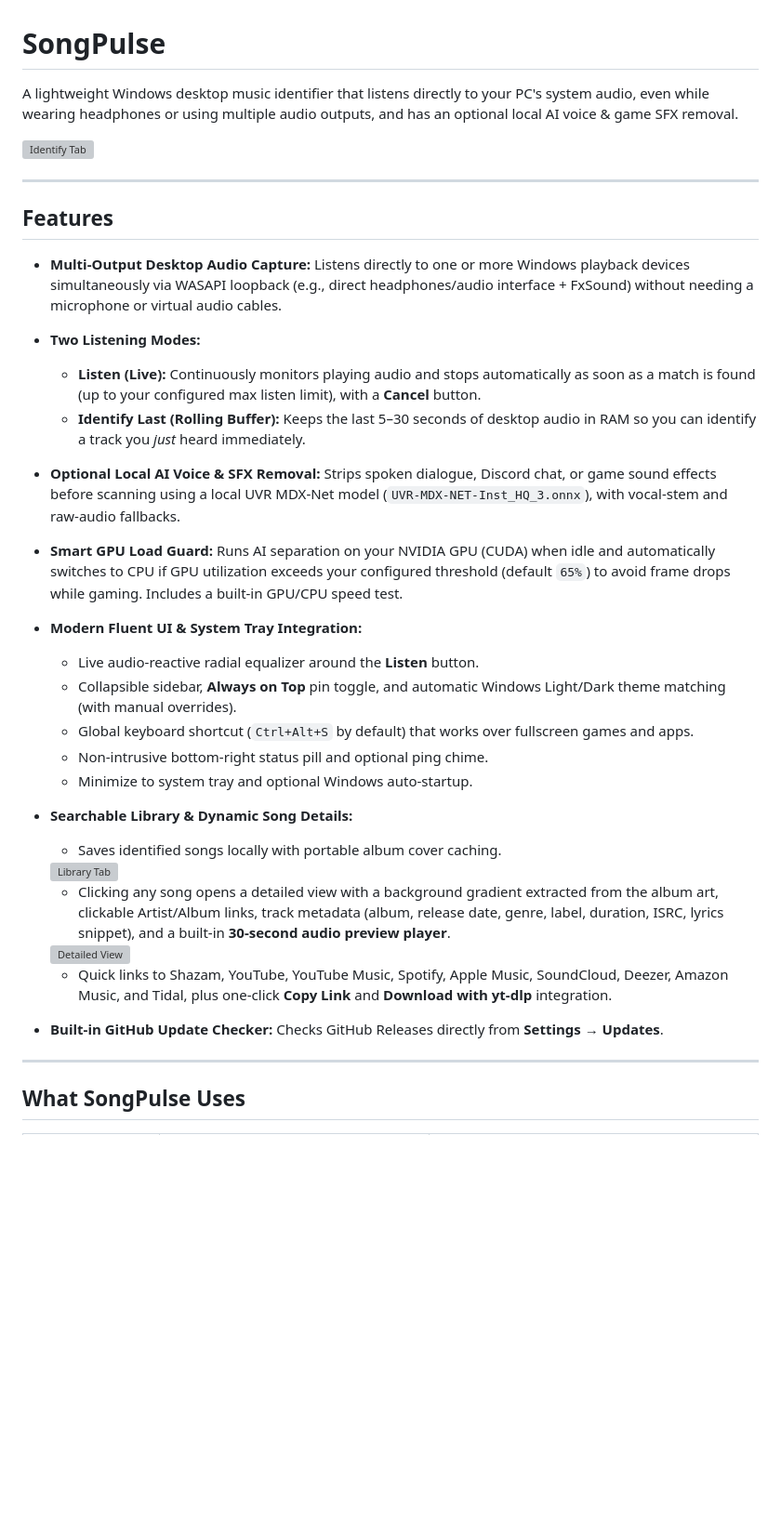
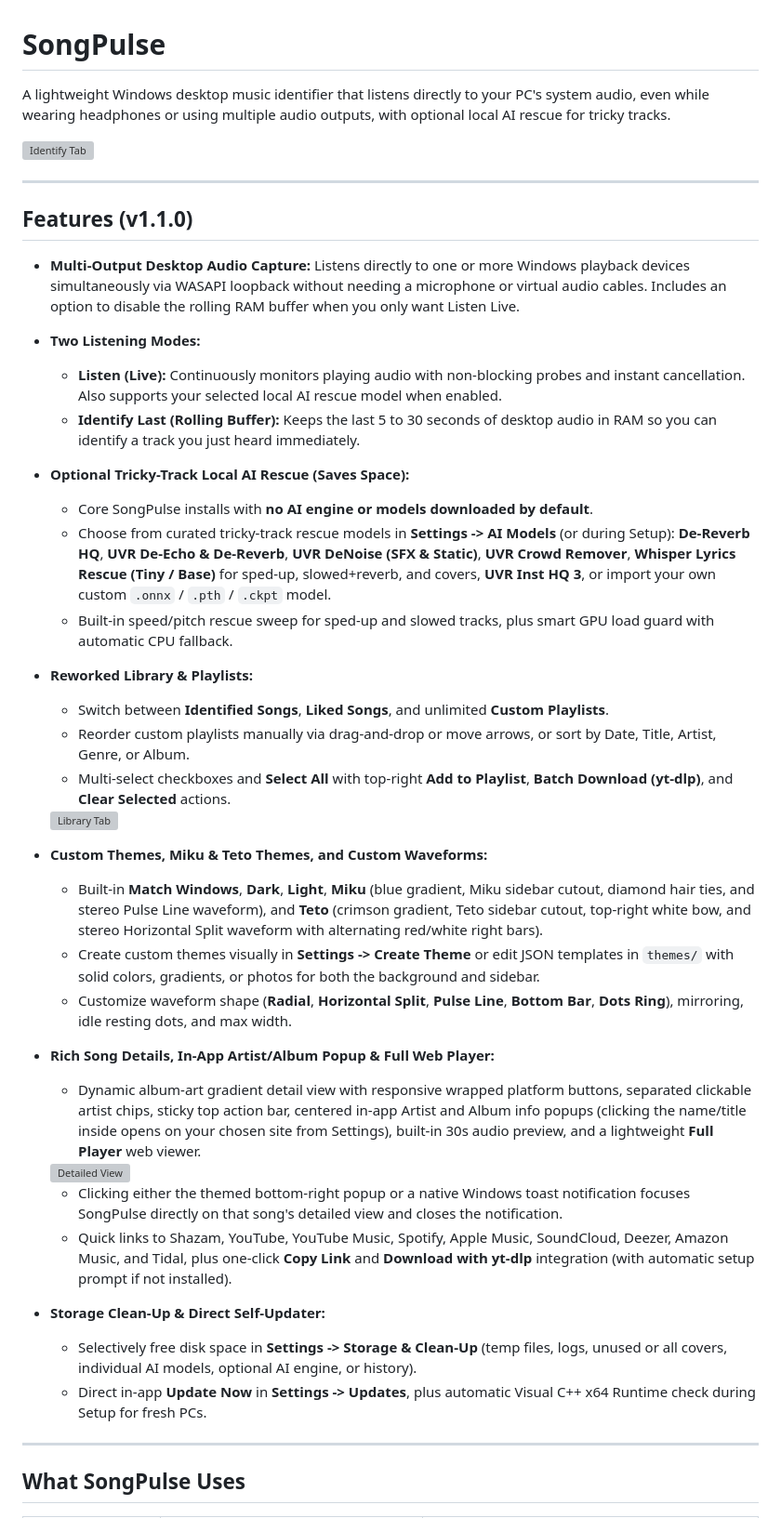
Before and after one commit to Greatly07/songpulse, a Markdown page: README.md, the part around one of its changes. Shown at 93% size. GitHub-like rendering; blank space fills up the shorter version; grey boxes are pictures that could not be loaded.

Commit message:
Release v1.1.0: themes, stereo waveforms, playlists, optional AI rescue, and fixes

```diff
--- a/README.md
+++ b/README.md
@@ -1,36 +1,42 @@
 # SongPulse
 
-A lightweight Windows desktop music identifier that listens directly to your PC's system audio, even while wearing headphones or using multiple audio outputs, and has an optional local AI voice & game SFX removal.
+A lightweight Windows desktop music identifier that listens directly to your PC's system audio, even while wearing headphones or using multiple audio outputs, with optional local AI rescue for tricky tracks.
 
 <img width="720" alt="Identify Tab" src="https://github.com/user-attachments/assets/bf915661-93ea-4d7c-b8ae-2ecf3c65d5ac" />
 
 ---
 
-## Features
+## Features (v1.1.0)
 
-- **Multi-Output Desktop Audio Capture:** Listens directly to one or more Windows playback devices simultaneously via WASAPI loopback (e.g., direct headphones/audio interface + FxSound) without needing a microphone or virtual audio cables.
+- **Multi-Output Desktop Audio Capture:** Listens directly to one or more Windows playback devices simultaneously via WASAPI loopback without needing a microphone or virtual audio cables. Includes an option to disable the rolling RAM buffer when you only want Listen Live.
 - **Two Listening Modes:**
-  - **Listen (Live):** Continuously monitors playing audio and stops automatically as soon as a match is found (up to your configured max listen limit), with a **Cancel** button.
-  - **Identify Last (Rolling Buffer):** Keeps the last 5–30 seconds of desktop audio in RAM so you can identify a track you _just_ heard immediately.
-- **Optional Local AI Voice & SFX Removal:** Strips spoken dialogue, Discord chat, or game sound effects before scanning using a local UVR MDX-Net model (`UVR-MDX-NET-Inst_HQ_3.onnx`), with vocal-stem and raw-audio fallbacks.
-- **Smart GPU Load Guard:** Runs AI separation on your NVIDIA GPU (CUDA) when idle and automatically switches to CPU if GPU utilization exceeds your configured threshold (default `65%`) to avoid frame drops while gaming. Includes a built-in GPU/CPU speed test.
-- **Modern Fluent UI & System Tray Integration:**
-  - Live audio-reactive radial equalizer around the **Listen** button.
-  - Collapsible sidebar, **Always on Top** pin toggle, and automatic Windows Light/Dark theme matching (with manual overrides).
-  - Global keyboard shortcut (`Ctrl+Alt+S` by default) that works over fullscreen games and apps.
-  - Non-intrusive bottom-right status pill and optional ping chime.
-  - Minimize to system tray and optional Windows auto-startup.
-- **Searchable Library & Dynamic Song Details:**
-  - Saves identified songs locally with portable album cover caching.
+  - **Listen (Live):** Continuously monitors playing audio with non-blocking probes and instant cancellation. Also supports your selected local AI rescue model when enabled.
+  - **Identify Last (Rolling Buffer):** Keeps the last 5 to 30 seconds of desktop audio in RAM so you can identify a track you just heard immediately.
+- **Optional Tricky-Track Local AI Rescue (Saves Space):**
+  - Core SongPulse installs with **no AI engine or models downloaded by default**.
+  - Choose from curated tricky-track rescue models in **Settings -> AI Models** (or during Setup): **De-Reverb HQ**, **UVR De-Echo & De-Reverb**, **UVR DeNoise (SFX & Static)**, **UVR Crowd Remover**, **Whisper Lyrics Rescue (Tiny / Base)** for sped-up, slowed+reverb, and covers, **UVR Inst HQ 3**, or import your own custom `.onnx` / `.pth` / `.ckpt` model.
+  - Built-in speed/pitch rescue sweep for sped-up and slowed tracks, plus smart GPU load guard with automatic CPU fallback.
+- **Reworked Library & Playlists:**
+  - Switch between **Identified Songs**, **Liked Songs**, and unlimited **Custom Playlists**.
+  - Reorder custom playlists manually via drag-and-drop or move arrows, or sort by Date, Title, Artist, Genre, or Album.
+  - Multi-select checkboxes and **Select All** with top-right **Add to Playlist**, **Batch Download (yt-dlp)**, and **Clear Selected** actions.
 
   <img width="720" alt="Library Tab" src="https://github.com/user-attachments/assets/460ec2ef-836a-48c8-a3d3-b4b2753c6786" />
 
-  - Clicking any song opens a detailed view with a background gradient extracted from the album art, clickable Artist/Album links, track metadata (album, release date, genre, label, duration, ISRC, lyrics snippet), and a built-in **30-second audio preview player**.
+- **Custom Themes, Miku & Teto Themes, and Custom Waveforms:**
+  - Built-in **Match Windows**, **Dark**, **Light**, **Miku** (blue gradient, Miku sidebar cutout, diamond hair ties, and stereo Pulse Line waveform), and **Teto** (crimson gradient, Teto sidebar cutout, top-right white bow, and stereo Horizontal Split waveform with alternating red/white right bars).
+  - Create custom themes visually in **Settings -> Create Theme** or edit JSON templates in `themes/` with solid colors, gradients, or photos for both the background and sidebar.
+  - Customize waveform shape (**Radial**, **Horizontal Split**, **Pulse Line**, **Bottom Bar**, **Dots Ring**), mirroring, idle resting dots, and max width.
+- **Rich Song Details, In-App Artist/Album Popup & Full Web Player:**
+  - Dynamic album-art gradient detail view with responsive wrapped platform buttons, separated clickable artist chips, sticky top action bar, centered in-app Artist and Album info popups (clicking the name/title inside opens on your chosen site from Settings), built-in 30s audio preview, and a lightweight **Full Player** web viewer.
 
   <img width="720" alt="Detailed View" src="https://github.com/user-attachments/assets/68917bbb-4f81-40f7-bf28-53218a732f38" />
 
-  - Quick links to Shazam, YouTube, YouTube Music, Spotify, Apple Music, SoundCloud, Deezer, Amazon Music, and Tidal, plus one-click **Copy Link** and **Download with yt-dlp** integration.
-- **Built-in GitHub Update Checker:** Checks GitHub Releases directly from **Settings → Updates**.
+  - Clicking either the themed bottom-right popup or a native Windows toast notification focuses SongPulse directly on that song's detailed view and closes the notification.
+  - Quick links to Shazam, YouTube, YouTube Music, Spotify, Apple Music, SoundCloud, Deezer, Amazon Music, and Tidal, plus one-click **Copy Link** and **Download with yt-dlp** integration (with automatic setup prompt if not installed).
+- **Storage Clean-Up & Direct Self-Updater:**
+  - Selectively free disk space in **Settings -> Storage & Clean-Up** (temp files, logs, unused or all covers, individual AI models, optional AI engine, or history).
+  - Direct in-app **Update Now** in **Settings -> Updates**, plus automatic Visual C++ x64 Runtime check during Setup for fresh PCs.
 
 ---
 
```
Also changed, not shown: other parts of README.md (+20 -54 lines), songpulse/assets/miku_sidebar.png (added), songpulse/assets/teto_sidebar.png (added), 17 other files.
